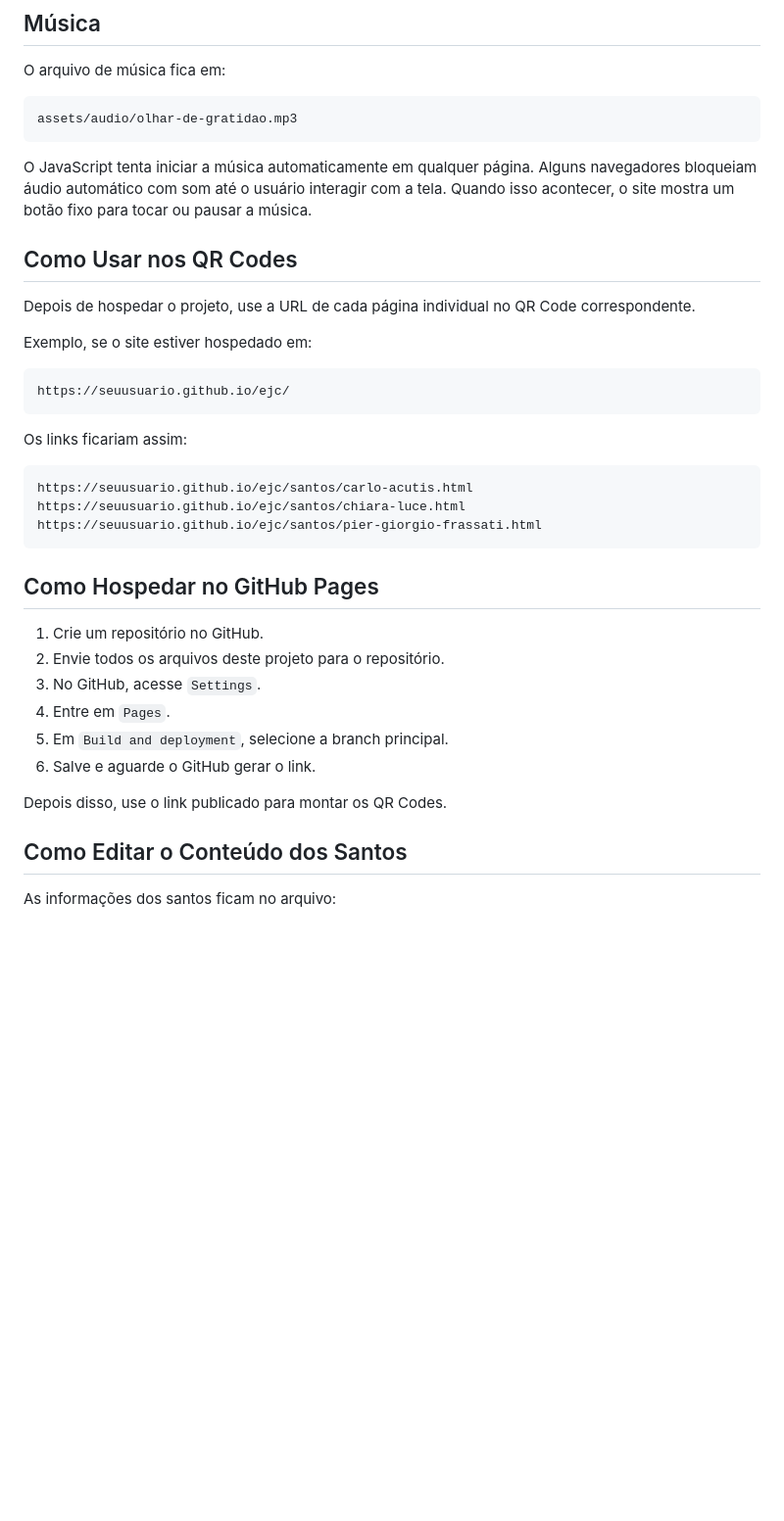
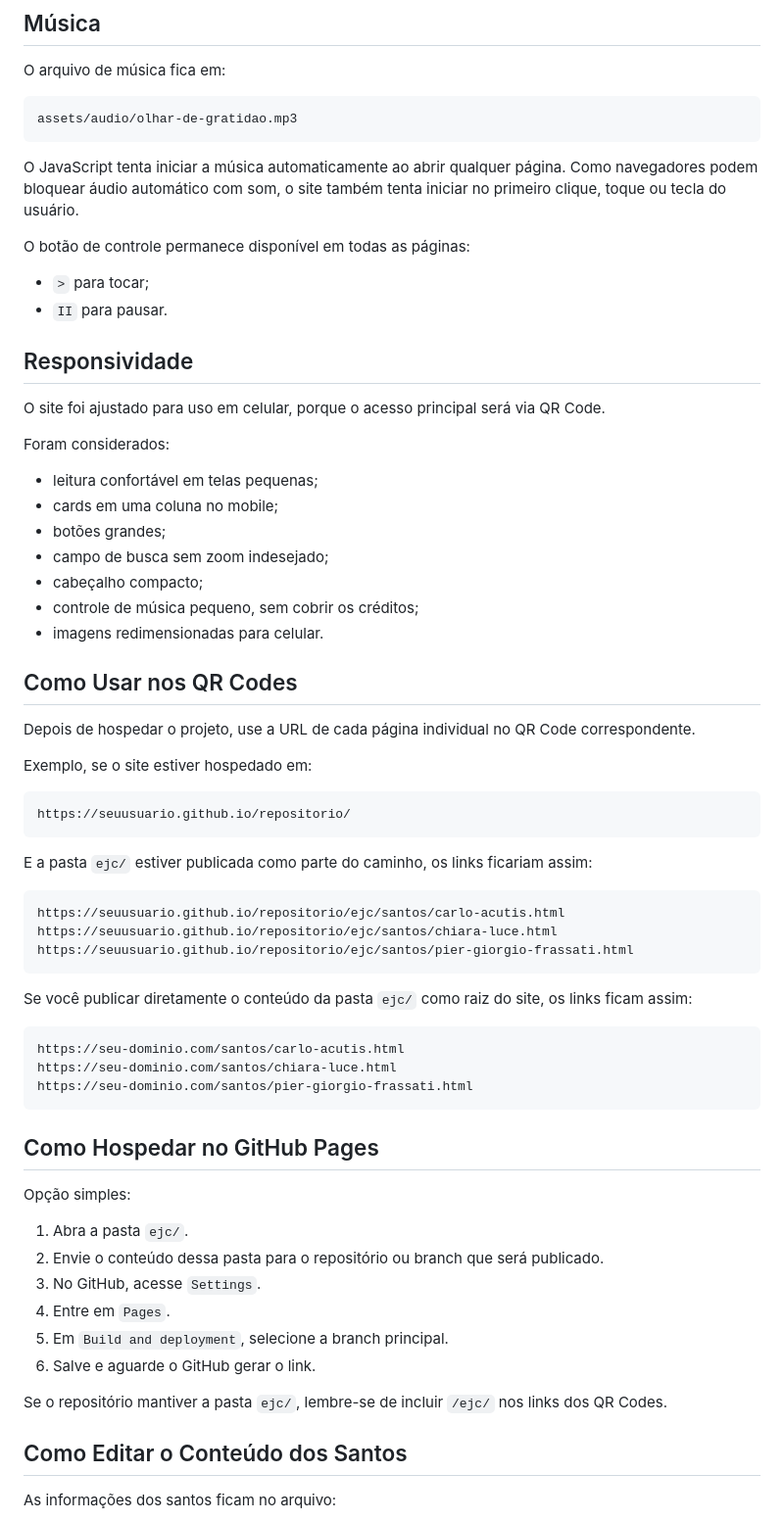
Before and after one commit to rodrigoalmei/ejc, a Markdown page: ejc/README.md, the part around one of its changes. Shown at 98% size. Rendered like a GitHub page; blank space fills up the shorter version.

Commit message:
fix: add readme

````diff
--- a/ejc/README.md
+++ b/ejc/README.md
@@ -110,7 +120,26 @@ O arquivo de música fica em:
 assets/audio/olhar-de-gratidao.mp3
 ```
 
-O JavaScript tenta iniciar a música automaticamente em qualquer página. Alguns navegadores bloqueiam áudio automático com som até o usuário interagir com a tela. Quando isso acontecer, o site mostra um botão fixo para tocar ou pausar a música.
+O JavaScript tenta iniciar a música automaticamente ao abrir qualquer página. Como navegadores podem bloquear áudio automático com som, o site também tenta iniciar no primeiro clique, toque ou tecla do usuário.
+
+O botão de controle permanece disponível em todas as páginas:
+
+- `>` para tocar;
+- `II` para pausar.
+
+## Responsividade
+
+O site foi ajustado para uso em celular, porque o acesso principal será via QR Code.
+
+Foram considerados:
+
+- leitura confortável em telas pequenas;
+- cards em uma coluna no mobile;
+- botões grandes;
+- campo de busca sem zoom indesejado;
+- cabeçalho compacto;
+- controle de música pequeno, sem cobrir os créditos;
+- imagens redimensionadas para celular.
 
 ## Como Usar nos QR Codes
 
@@ -119,27 +148,37 @@ Depois de hospedar o projeto, use a URL de cada página individual no QR Code co
 Exemplo, se o site estiver hospedado em:
 
 ```text
-https://seuusuario.github.io/ejc/
+https://seuusuario.github.io/repositorio/
 ```
 
-Os links ficariam assim:
+E a pasta `ejc/` estiver publicada como parte do caminho, os links ficariam assim:
 
 ```text
-https://seuusuario.github.io/ejc/santos/carlo-acutis.html
-https://seuusuario.github.io/ejc/santos/chiara-luce.html
-https://seuusuario.github.io/ejc/santos/pier-giorgio-frassati.html
+https://seuusuario.github.io/repositorio/ejc/santos/carlo-acutis.html
+https://seuusuario.github.io/repositorio/ejc/santos/chiara-luce.html
+https://seuusuario.github.io/repositorio/ejc/santos/pier-giorgio-frassati.html
+```
+
+Se você publicar diretamente o conteúdo da pasta `ejc/` como raiz do site, os links ficam assim:
+
+```text
+https://seu-dominio.com/santos/carlo-acutis.html
+https://seu-dominio.com/santos/chiara-luce.html
+https://seu-dominio.com/santos/pier-giorgio-frassati.html
 ```
 
 ## Como Hospedar no GitHub Pages
 
-1. Crie um repositório no GitHub.
-2. Envie todos os arquivos deste projeto para o repositório.
+Opção simples:
+
+1. Abra a pasta `ejc/`.
+2. Envie o conteúdo dessa pasta para o repositório ou branch que será publicado.
 3. No GitHub, acesse `Settings`.
 4. Entre em `Pages`.
 5. Em `Build and deployment`, selecione a branch principal.
 6. Salve e aguarde o GitHub gerar o link.
 
-Depois disso, use o link publicado para montar os QR Codes.
+Se o repositório mantiver a pasta `ejc/`, lembre-se de incluir `/ejc/` nos links dos QR Codes.
 
 ## Como Editar o Conteúdo dos Santos
 
````
Also changed, not shown: other parts of ejc/README.md (+26 -10 lines).
